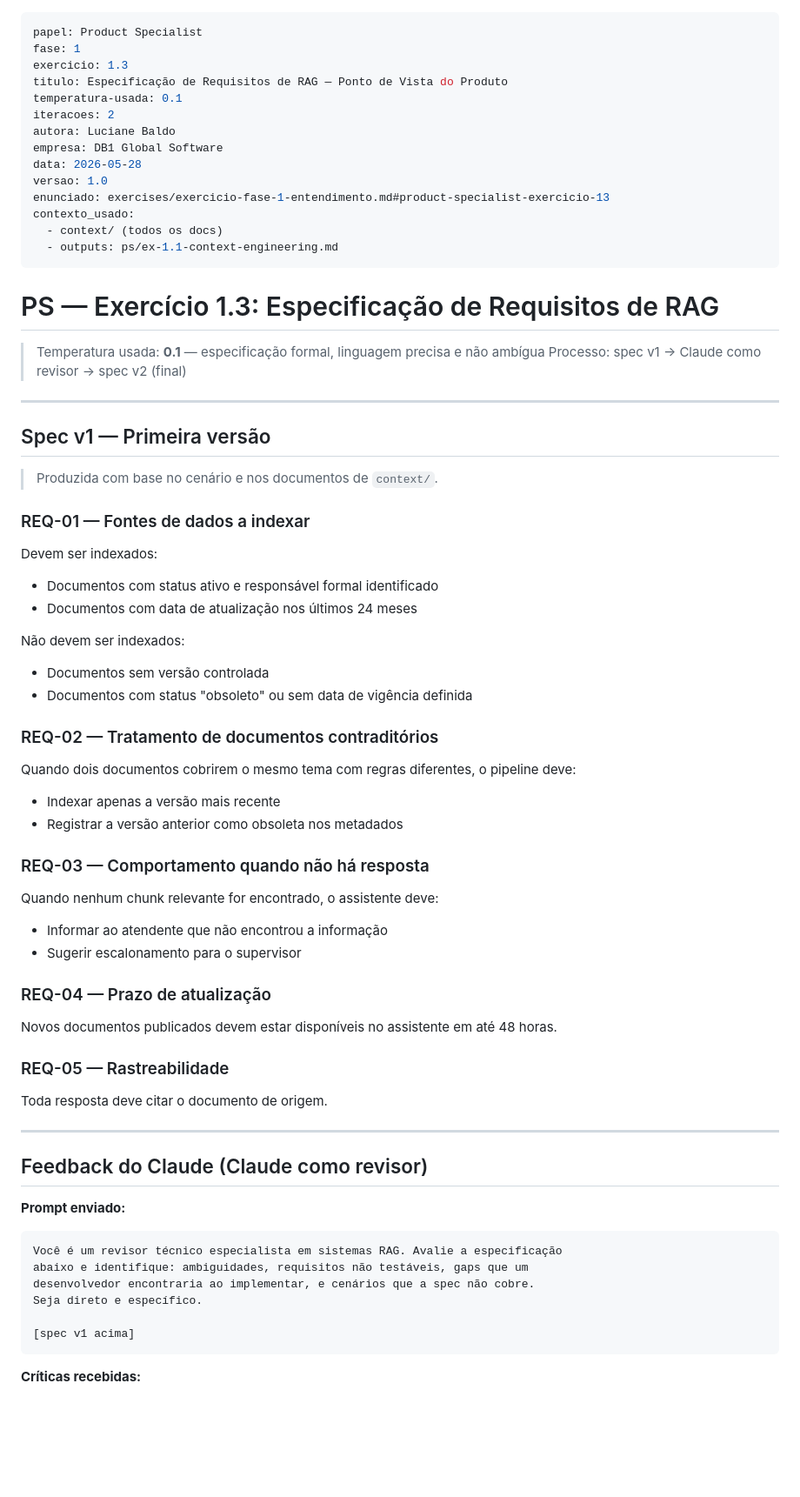
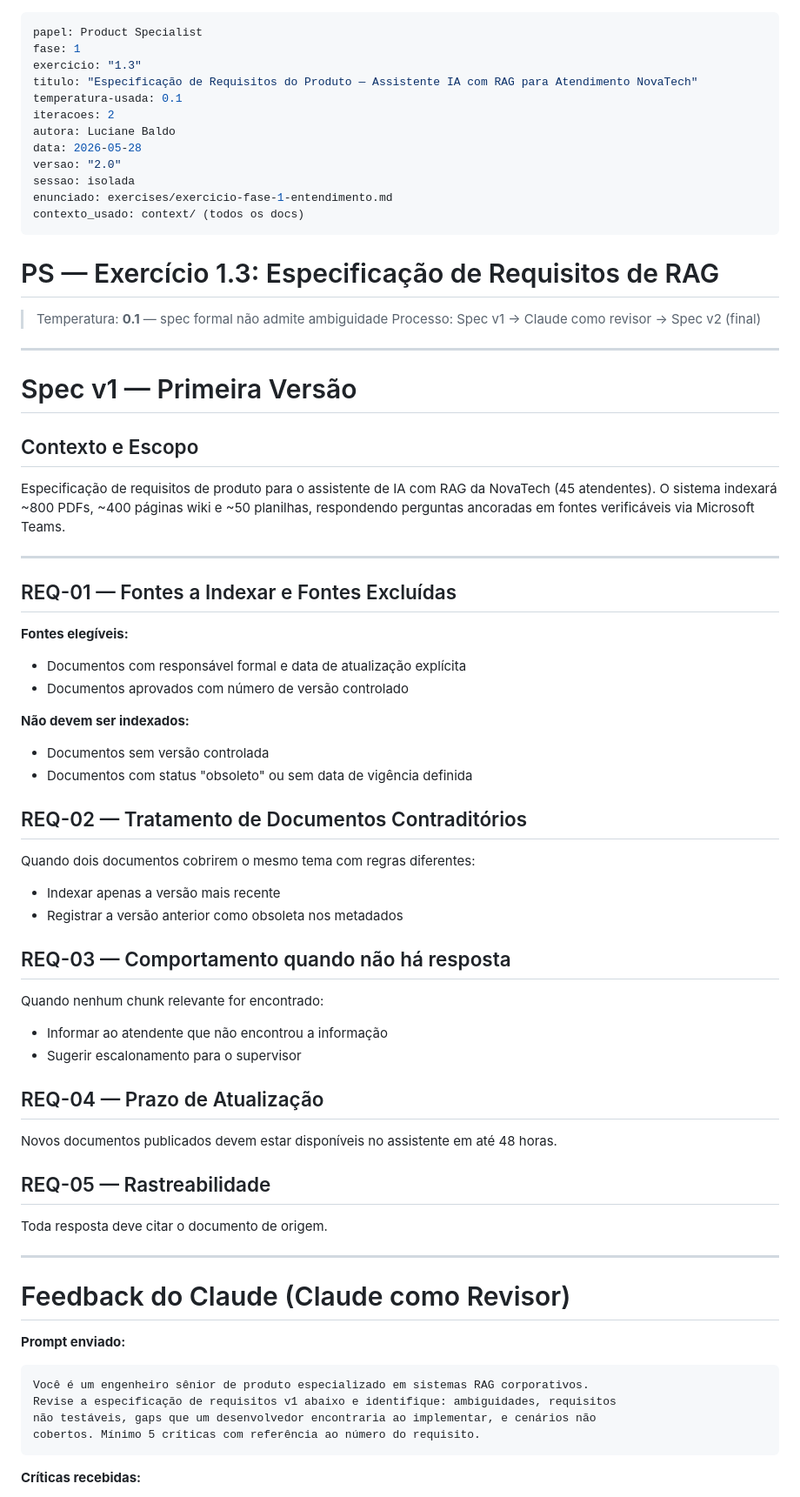
Before and after one commit to luciane1908/dgs-ai-first, a Markdown page: deliverables/ps/ex-1.3-requisitos-rag.md, the part around one of its changes. Shown at 87% size. Drawn GitHub-style; blank space fills up the shorter version.

````diff
--- a/deliverables/ps/ex-1.3-requisitos-rag.md
+++ b/deliverables/ps/ex-1.3-requisitos-rag.md
@@ -1,73 +1,73 @@
 ---
 papel: Product Specialist
 fase: 1
-exercicio: 1.3
-titulo: Especificação de Requisitos de RAG — Ponto de Vista do Produto
+exercicio: "1.3"
+titulo: "Especificação de Requisitos do Produto — Assistente IA com RAG para Atendimento NovaTech"
 temperatura-usada: 0.1
 iteracoes: 2
 autora: Luciane Baldo
-empresa: DB1 Global Software
 data: 2026-05-28
-versao: 1.0
-enunciado: exercises/exercicio-fase-1-entendimento.md#product-specialist-exercicio-13
-contexto_usado:
-  - context/ (todos os docs)
-  - outputs: ps/ex-1.1-context-engineering.md
+versao: "2.0"
+sessao: isolada
+enunciado: exercises/exercicio-fase-1-entendimento.md
+contexto_usado: context/ (todos os docs)
 ---
 
 # PS — Exercício 1.3: Especificação de Requisitos de RAG
 
-> Temperatura usada: **0.1** — especificação formal, linguagem precisa e não ambígua
-> Processo: spec v1 → Claude como revisor → spec v2 (final)
+> Temperatura: **0.1** — spec formal não admite ambiguidade
+> Processo: Spec v1 → Claude como revisor → Spec v2 (final)
 
 ---
 
-## Spec v1 — Primeira versão
+# Spec v1 — Primeira Versão
 
-> Produzida com base no cenário e nos documentos de `context/`.
+## Contexto e Escopo
 
-### REQ-01 — Fontes de dados a indexar
+Especificação de requisitos de produto para o assistente de IA com RAG da NovaTech (45 atendentes). O sistema indexará ~800 PDFs, ~400 páginas wiki e ~50 planilhas, respondendo perguntas ancoradas em fontes verificáveis via Microsoft Teams.
 
-Devem ser indexados:
-- Documentos com status ativo e responsável formal identificado
-- Documentos com data de atualização nos últimos 24 meses
+---
 
-Não devem ser indexados:
+## REQ-01 — Fontes a Indexar e Fontes Excluídas
+
+**Fontes elegíveis:**
+- Documentos com responsável formal e data de atualização explícita
+- Documentos aprovados com número de versão controlado
+
+**Não devem ser indexados:**
 - Documentos sem versão controlada
 - Documentos com status "obsoleto" ou sem data de vigência definida
 
-### REQ-02 — Tratamento de documentos contraditórios
+## REQ-02 — Tratamento de Documentos Contraditórios
 
-Quando dois documentos cobrirem o mesmo tema com regras diferentes, o pipeline deve:
+Quando dois documentos cobrirem o mesmo tema com regras diferentes:
 - Indexar apenas a versão mais recente
 - Registrar a versão anterior como obsoleta nos metadados
 
-### REQ-03 — Comportamento quando não há resposta
+## REQ-03 — Comportamento quando não há resposta
 
-Quando nenhum chunk relevante for encontrado, o assistente deve:
+Quando nenhum chunk relevante for encontrado:
 - Informar ao atendente que não encontrou a informação
 - Sugerir escalonamento para o supervisor
 
-### REQ-04 — Prazo de atualização
+## REQ-04 — Prazo de Atualização
 
 Novos documentos publicados devem estar disponíveis no assistente em até 48 horas.
 
-### REQ-05 — Rastreabilidade
+## REQ-05 — Rastreabilidade
 
 Toda resposta deve citar o documento de origem.
 
 ---
 
-## Feedback do Claude (Claude como revisor)
+# Feedback do Claude (Claude como Revisor)
 
 **Prompt enviado:**
 ```
-Você é um revisor técnico especialista em sistemas RAG. Avalie a especificação
-abaixo e identifique: ambiguidades, requisitos não testáveis, gaps que um
-desenvolvedor encontraria ao implementar, e cenários que a spec não cobre.
-Seja direto e específico.
-
-[spec v1 acima]
+Você é um engenheiro sênior de produto especializado em sistemas RAG corporativos.
+Revise a especificação de requisitos v1 abaixo e identifique: ambiguidades, requisitos
+não testáveis, gaps que um desenvolvedor encontraria ao implementar, e cenários não
+cobertos. Mínimo 5 críticas com referência ao número do requisito.
 ```
 
 **Críticas recebidas:**
````
Also changed, not shown: other parts of deliverables/ps/ex-1.3-requisitos-rag.md (+154 -85 lines).
